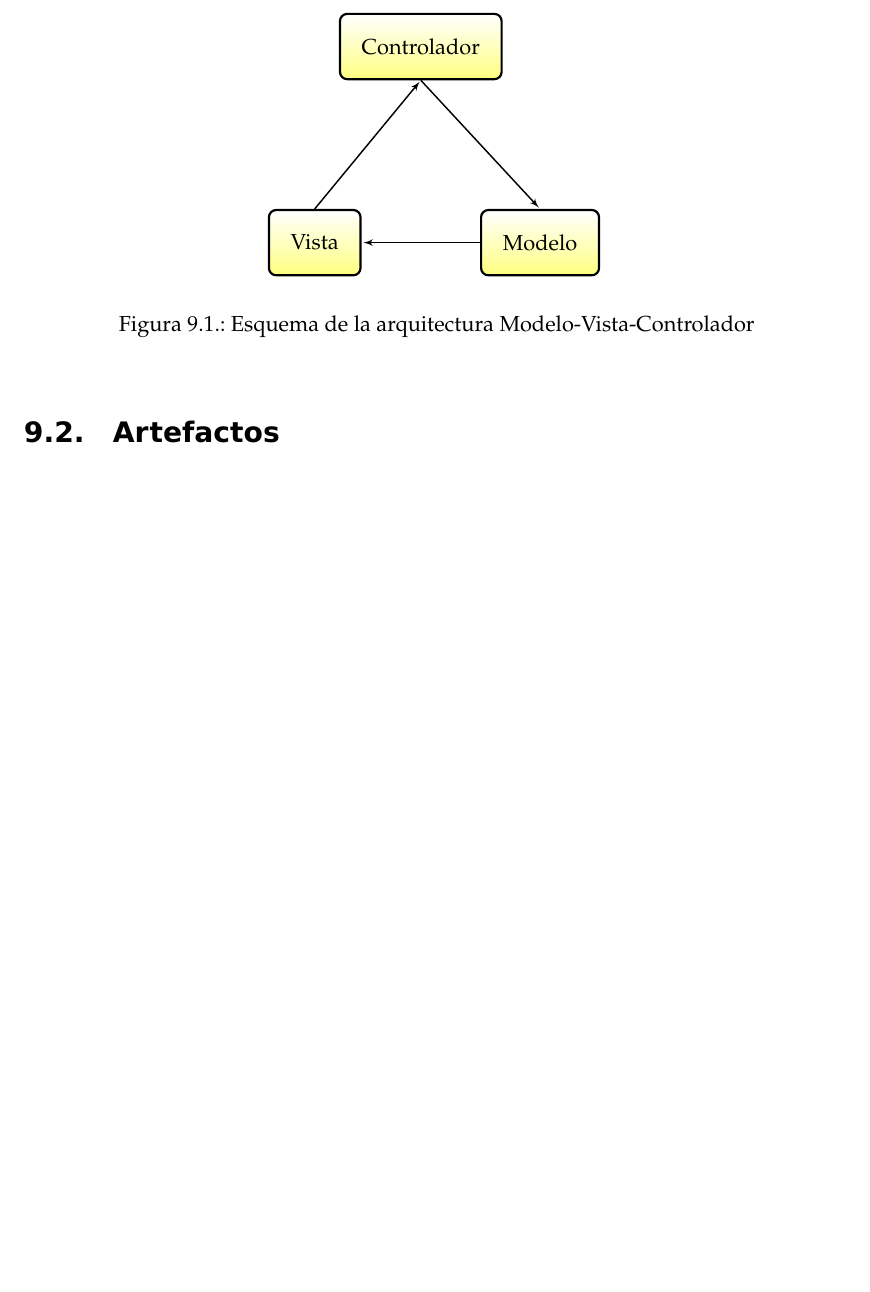
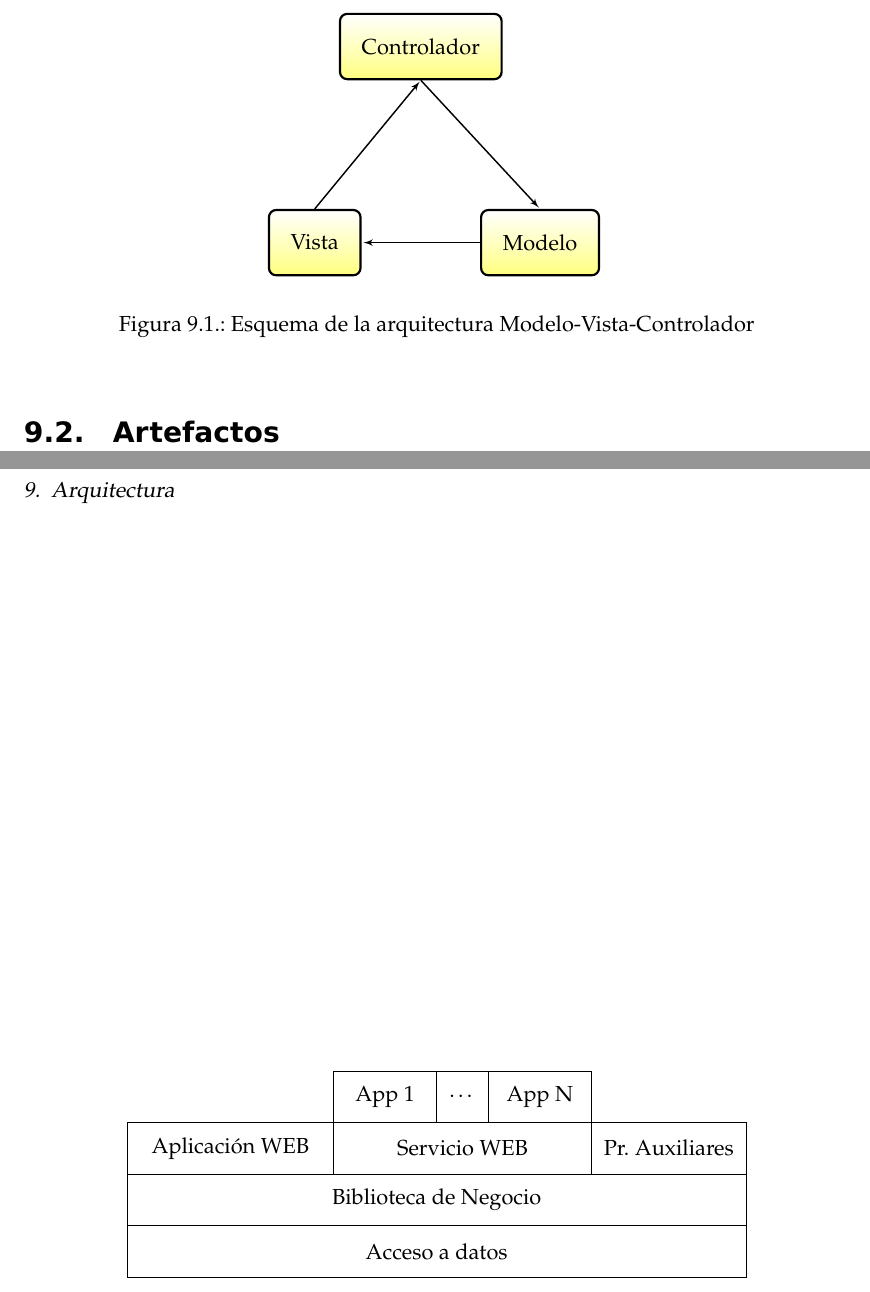
Before and after one commit to eduarroyo/memoria-tecnica, a LaTeX book (01-memoria-tecnica/00-memoria-tecnica.tex, which reads 01-memoria-tecnica/capitulos/303-arquitectura.tex): part of page 39 of 61 before the commit and two parts of pages 39 and 40 of 61 after it, the two joined at a grey line, cut so that both start at the same text, the shorter picture padded with empty space. Compiled offline with pdfLaTeX.

Commit message:
Modelo de esquema de arquitectura.

```diff
--- a/01-memoria-tecnica/capitulos/303-arquitectura.tex
+++ b/01-memoria-tecnica/capitulos/303-arquitectura.tex
@@ -26,3 +26,19 @@ Modelo-vista-controlador (MVC) es un patrón de arquitectura de software que sep
 \end{figure}
 
 \section{Artefactos}
+
+\begin{figure}[ht]
+    \centering
+    \begin{tikzpicture}[every fit/.style={inner sep=0pt, outer sep=0pt, draw}]
+      \begin{scope}
+        \node [fit={( 0,0) (12,1)}, label=center:{Acceso a datos}] {};
+        \node [fit={( 0,1) (12,2)}, label=center:{Biblioteca de Negocio}] {};
+        \node [fit={( 0,2) ( 4,3)}, label=center:{Aplicación WEB}] {};
+        \node [fit={( 4,2) ( 9,3)}, label=center:{Servicio WEB}] {};
+        \node [fit={( 9,2) (12,3)}, label=center:{Pr. Auxiliares}] {};
+        \node [fit={( 4,3) ( 6,4)}, label=center:{App 1}] {};
+        \node [fit={( 6,3) ( 7,4)}, label=center:{\dots}] {};
+        \node [fit={( 7,3) ( 9,4)}, label=center:{App N}] {};
+      \end{scope}
+    \end{tikzpicture}
+  \end{figure}
```
